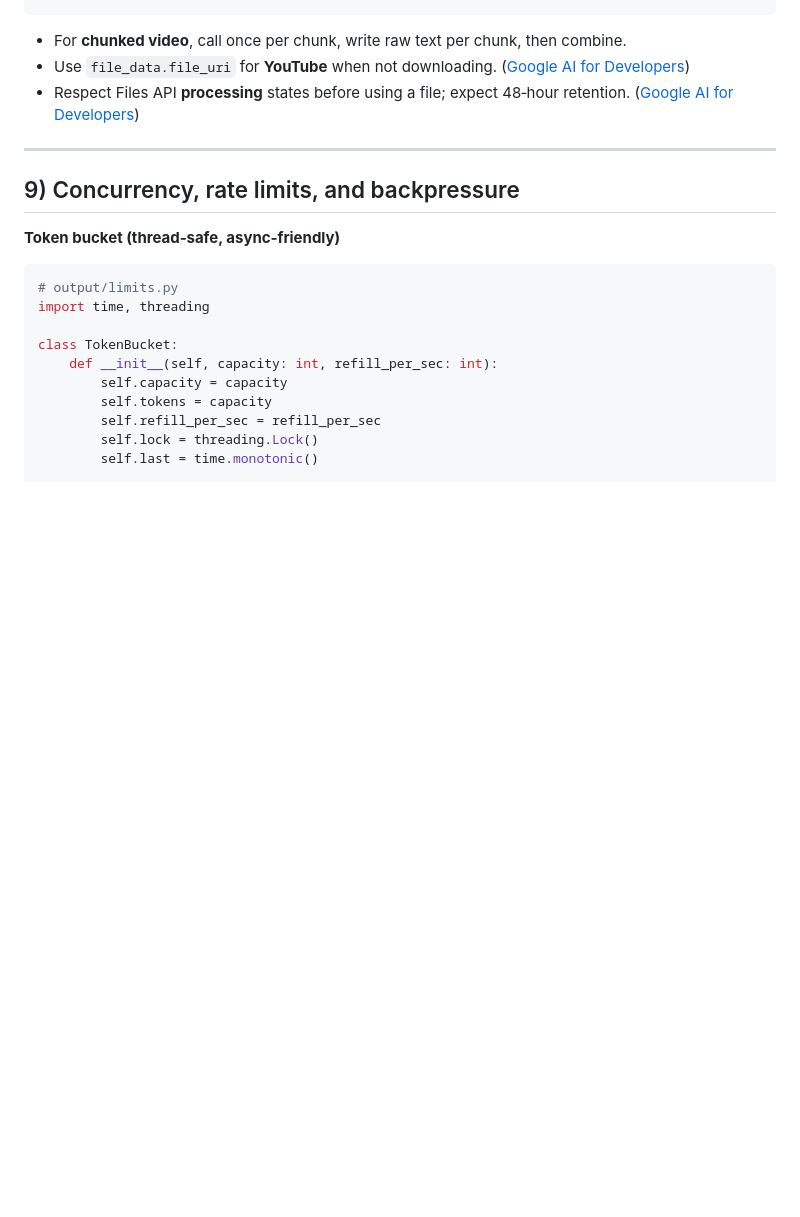
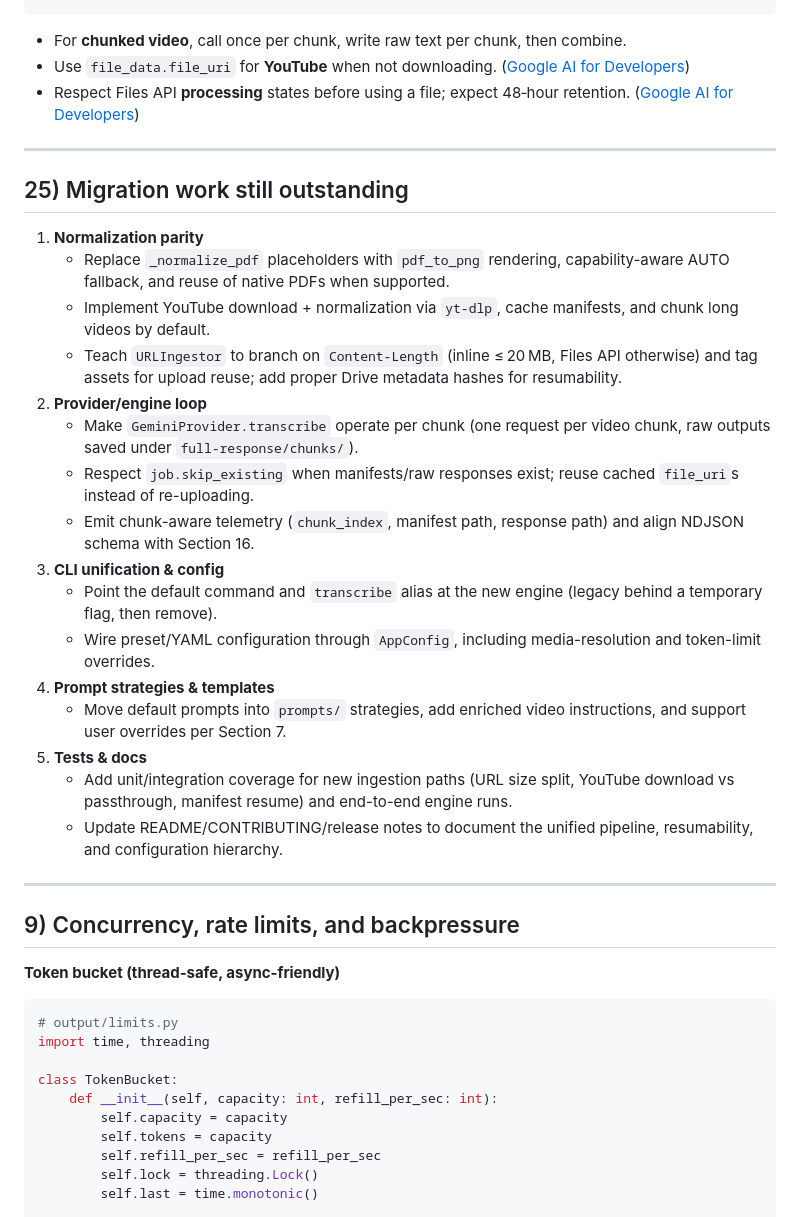
Before and after one commit to kgruiz/Recapit, a Markdown page: todo.md, the part around the change. Drawn GitHub-style; blank space fills up the shorter version.

Commit message:
docs: add migration tracker to todo

```diff
--- a/todo.md
+++ b/todo.md
@@ -418,6 +418,27 @@ class GeminiProvider:
 
 ---
 
+## 25) Migration work still outstanding
+
+1. **Normalization parity**
+   * Replace `_normalize_pdf` placeholders with `pdf_to_png` rendering, capability-aware AUTO fallback, and reuse of native PDFs when supported.
+   * Implement YouTube download + normalization via `yt-dlp`, cache manifests, and chunk long videos by default.
+   * Teach `URLIngestor` to branch on `Content-Length` (inline ≤ 20 MB, Files API otherwise) and tag assets for upload reuse; add proper Drive metadata hashes for resumability.
+2. **Provider/engine loop**
+   * Make `GeminiProvider.transcribe` operate per chunk (one request per video chunk, raw outputs saved under `full-response/chunks/`).
+   * Respect `job.skip_existing` when manifests/raw responses exist; reuse cached `file_uri`s instead of re-uploading.
+   * Emit chunk-aware telemetry (`chunk_index`, manifest path, response path) and align NDJSON schema with Section 16.
+3. **CLI unification & config**
+   * Point the default command and `transcribe` alias at the new engine (legacy behind a temporary flag, then remove).
+   * Wire preset/YAML configuration through `AppConfig`, including media-resolution and token-limit overrides.
+4. **Prompt strategies & templates**
+   * Move default prompts into `prompts/` strategies, add enriched video instructions, and support user overrides per Section 7.
+5. **Tests & docs**
+   * Add unit/integration coverage for new ingestion paths (URL size split, YouTube download vs passthrough, manifest resume) and end-to-end engine runs.
+   * Update README/CONTRIBUTING/release notes to document the unified pipeline, resumability, and configuration hierarchy.
+
+---
+
 ## 9) Concurrency, rate limits, and backpressure
 
 **Token bucket (thread‑safe, async‑friendly)**
```
